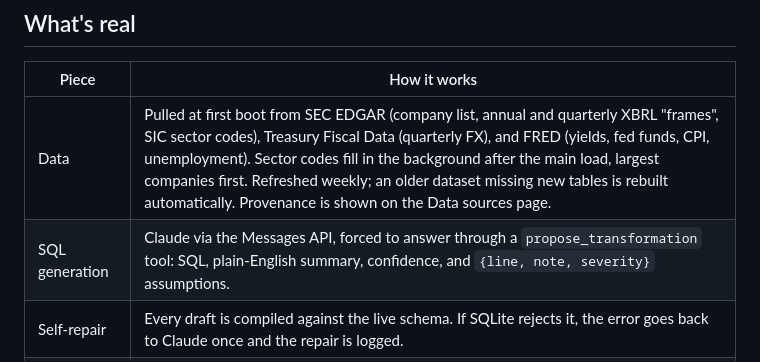
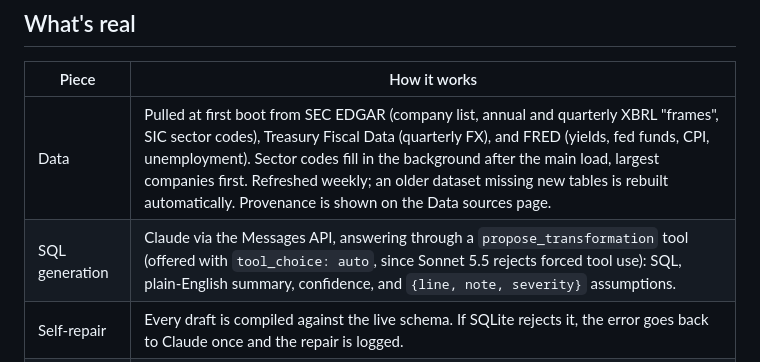
Before and after one commit to fossryan/nexus-transform, a Markdown page: README.md, the part around the change. GitHub-like rendering.

Commit message:
README: describe tool_choice auto
Co-Authored-By: Claude Opus 5.5 <noreply@anthropic.com>
Claude-Session: https://claude.ai/code/session_01M6EK3QttMu8ZLPMQZm6Ytz

```diff
--- a/README.md
+++ b/README.md
@@ -9,7 +9,7 @@ This is the working version of the *AI Transformation Builder* case study on iam
 | Piece | How it works |
 |---|---|
 | Data | Pulled at first boot from SEC EDGAR (company list, annual and quarterly XBRL "frames", SIC sector codes), Treasury Fiscal Data (quarterly FX), and FRED (yields, fed funds, CPI, unemployment). Sector codes fill in the background after the main load, largest companies first. Refreshed weekly; an older dataset missing new tables is rebuilt automatically. Provenance is shown on the Data sources page. |
-| SQL generation | Claude via the Messages API, forced to answer through a `propose_transformation` tool: SQL, plain-English summary, confidence, and `{line, note, severity}` assumptions. |
+| SQL generation | Claude via the Messages API, answering through a `propose_transformation` tool (offered with `tool_choice: auto`, since Sonnet 5.5 rejects forced tool use): SQL, plain-English summary, confidence, and `{line, note, severity}` assumptions. |
 | Self-repair | Every draft is compiled against the live schema. If SQLite rejects it, the error goes back to Claude once and the repair is logged. |
 | Confidence | Shown as **model-reported**, next to **system checks** the server computes independently (parses against schema, row count, columns that are mostly null, truncation). |
 | Safety | Only single `SELECT`/`WITH` statements; the finance DB is opened read-only in a worker thread that is killed after 4 seconds. |
```
